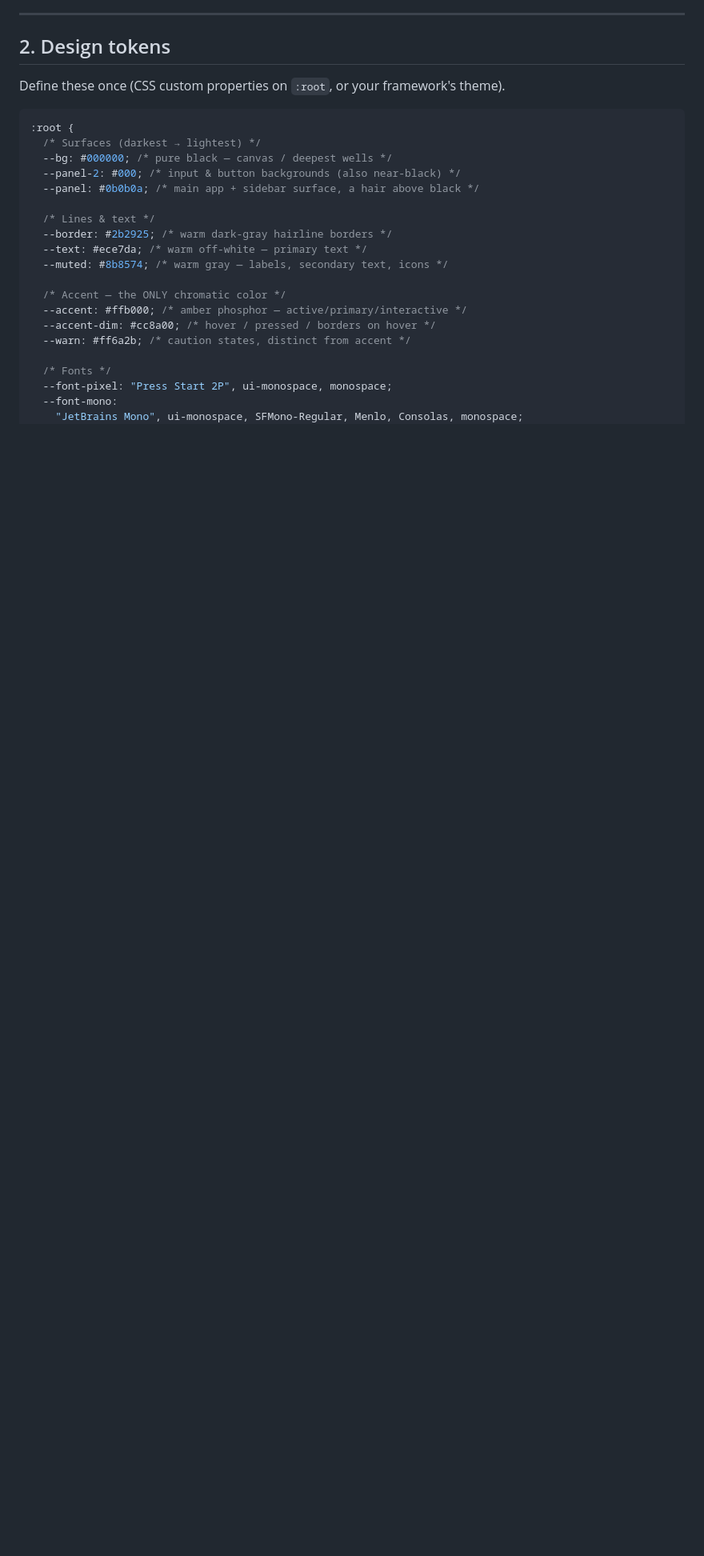
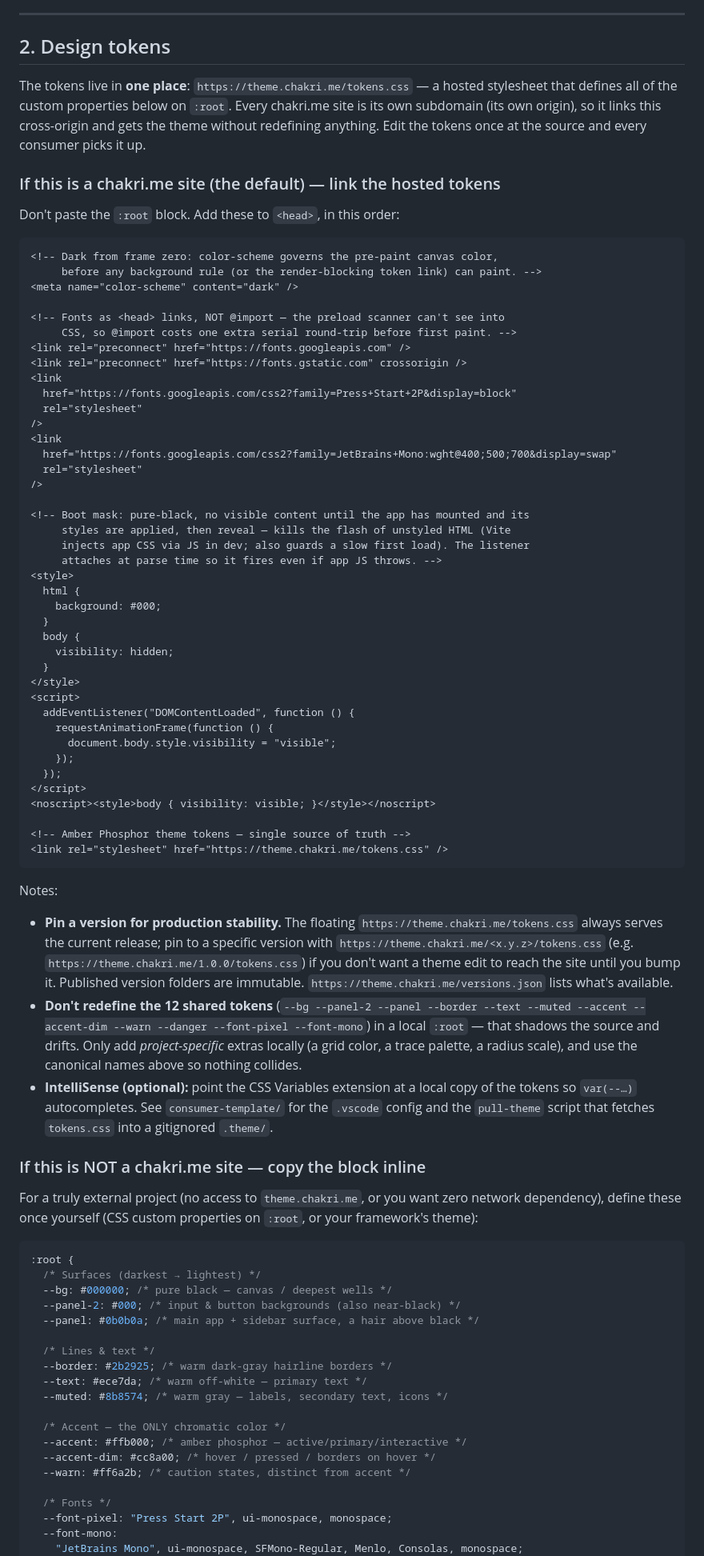
Before and after one commit to chakri68/theme, a Markdown page: ui_theme.md, the part around the change. Shown at 80% size. Rendered like a GitHub page; blank space fills up the shorter version.

Commit message:
Update ui_theme for agents

````diff
--- a/ui_theme.md
+++ b/ui_theme.md
@@ -30,7 +30,82 @@ Guiding principles:
 
 ## 2. Design tokens
 
-Define these once (CSS custom properties on `:root`, or your framework's theme).
+The tokens live in **one place**: `https://theme.chakri.me/tokens.css` — a hosted
+stylesheet that defines all of the custom properties below on `:root`. Every
+chakri.me site is its own subdomain (its own origin), so it links this
+cross-origin and gets the theme without redefining anything. Edit the tokens
+once at the source and every consumer picks it up.
+
+### If this is a chakri.me site (the default) — link the hosted tokens
+
+Don't paste the `:root` block. Add these to `<head>`, in this order:
+
+```html
+<!-- Dark from frame zero: color-scheme governs the pre-paint canvas color,
+     before any background rule (or the render-blocking token link) can paint. -->
+<meta name="color-scheme" content="dark" />
+
+<!-- Fonts as <head> links, NOT @import — the preload scanner can't see into
+     CSS, so @import costs one extra serial round-trip before first paint. -->
+<link rel="preconnect" href="https://fonts.googleapis.com" />
+<link rel="preconnect" href="https://fonts.gstatic.com" crossorigin />
+<link
+  href="https://fonts.googleapis.com/css2?family=Press+Start+2P&display=block"
+  rel="stylesheet"
+/>
+<link
+  href="https://fonts.googleapis.com/css2?family=JetBrains+Mono:wght@400;500;700&display=swap"
+  rel="stylesheet"
+/>
+
+<!-- Boot mask: pure-black, no visible content until the app has mounted and its
+     styles are applied, then reveal — kills the flash of unstyled HTML (Vite
+     injects app CSS via JS in dev; also guards a slow first load). The listener
+     attaches at parse time so it fires even if app JS throws. -->
+<style>
+  html {
+    background: #000;
+  }
+  body {
+    visibility: hidden;
+  }
+</style>
+<script>
+  addEventListener("DOMContentLoaded", function () {
+    requestAnimationFrame(function () {
+      document.body.style.visibility = "visible";
+    });
+  });
+</script>
+<noscript><style>body { visibility: visible; }</style></noscript>
+
+<!-- Amber Phosphor theme tokens — single source of truth -->
+<link rel="stylesheet" href="https://theme.chakri.me/tokens.css" />
+```
+
+Notes:
+
+- **Pin a version for production stability.** The floating
+  `https://theme.chakri.me/tokens.css` always serves the current release; pin to
+  a specific version with `https://theme.chakri.me/<x.y.z>/tokens.css` (e.g.
+  `https://theme.chakri.me/1.0.0/tokens.css`) if you don't want a theme edit to
+  reach the site until you bump it. Published version folders are immutable.
+  `https://theme.chakri.me/versions.json` lists what's available.
+- **Don't redefine the 12 shared tokens** (`--bg --panel-2 --panel --border
+  --text --muted --accent --accent-dim --warn --danger --font-pixel
+  --font-mono`) in a local `:root` — that shadows the source and drifts. Only
+  add *project-specific* extras locally (a grid color, a trace palette, a radius
+  scale), and use the canonical names above so nothing collides.
+- **IntelliSense (optional):** point the CSS Variables extension at a local copy
+  of the tokens so `var(--…)` autocompletes. See `consumer-template/` for the
+  `.vscode` config and the `pull-theme` script that fetches `tokens.css` into a
+  gitignored `.theme/`.
+
+### If this is NOT a chakri.me site — copy the block inline
+
+For a truly external project (no access to `theme.chakri.me`, or you want zero
+network dependency), define these once yourself (CSS custom properties on
+`:root`, or your framework's theme):
 
 ```css
 :root {
````
